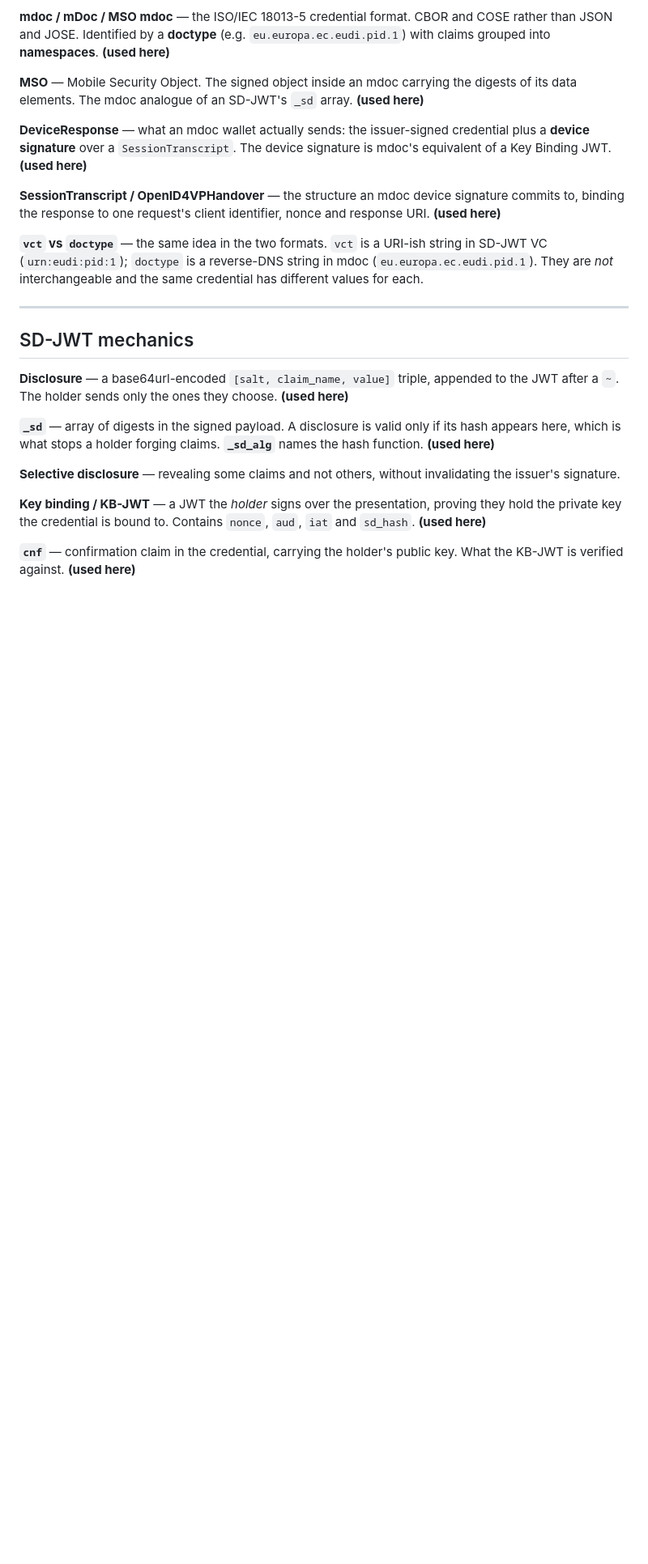
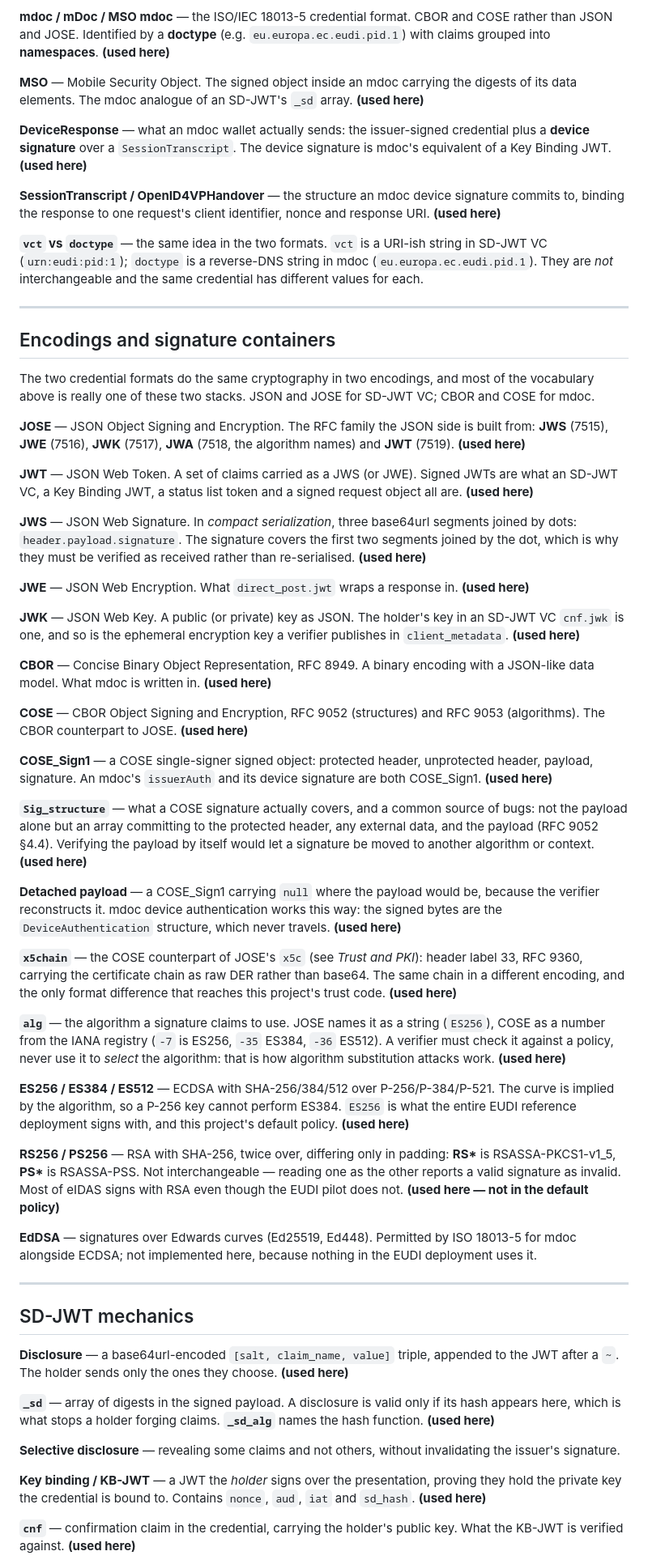
Before and after one commit to polyrainbow/eudi-rp-ts, a Markdown page: GLOSSARY.md, the part around one of its changes. Shown at 81% size. Drawn GitHub-style; blank space fills up the shorter version.

Commit message:
Define JOSE and COSE in the glossary
Both were used to explain other entries — "CBOR and COSE rather than JSON
and JOSE" — without ever being defined, and the RSA work added a second
layer of undefined vocabulary on top: RS256 versus PS256, the COSE numeric
algorithm identifiers, `alg` versus the verifier's policy.

Adds an "Encodings and signature containers" section covering both stacks
and the algorithm names, placed after the credential formats that reference
them. Four rows in "Frequently confused", where the two genuine traps in
this codebase now appear: r‖s in JWS and COSE against DER in X.509, and
RS* against PS* differing only in padding.

`x5chain` is the entry rather than `x5c`, which "Trust and PKI" already
defines — the glossary should not define a headword twice.

Co-Authored-By: Claude Opus 5 <noreply@anthropic.com>

```diff
--- a/GLOSSARY.md
+++ b/GLOSSARY.md
@@ -133,6 +133,80 @@ nonce and response URI. **(used here)**
 string in SD-JWT VC (`urn:eudi:pid:1`); `doctype` is a reverse-DNS string in
 mdoc (`eu.europa.ec.eudi.pid.1`). They are *not* interchangeable and the same
 credential has different values for each.
+
+---
+
+## Encodings and signature containers
+
+The two credential formats do the same cryptography in two encodings, and most
+of the vocabulary above is really one of these two stacks. JSON and JOSE for
+SD-JWT VC; CBOR and COSE for mdoc.
+
+**JOSE** — JSON Object Signing and Encryption. The RFC family the JSON side is
+built from: **JWS** (7515), **JWE** (7516), **JWK** (7517), **JWA** (7518, the
+algorithm names) and **JWT** (7519). **(used here)**
+
+**JWT** — JSON Web Token. A set of claims carried as a JWS (or JWE). Signed
+JWTs are what an SD-JWT VC, a Key Binding JWT, a status list token and a signed
+request object all are. **(used here)**
+
+**JWS** — JSON Web Signature. In *compact serialization*, three base64url
+segments joined by dots: `header.payload.signature`. The signature covers the
+first two segments joined by the dot, which is why they must be verified as
+received rather than re-serialised. **(used here)**
+
+**JWE** — JSON Web Encryption. What `direct_post.jwt` wraps a response in.
+**(used here)**
+
+**JWK** — JSON Web Key. A public (or private) key as JSON. The holder's key in
+an SD-JWT VC `cnf.jwk` is one, and so is the ephemeral encryption key a verifier
+publishes in `client_metadata`. **(used here)**
+
+**CBOR** — Concise Binary Object Representation, RFC 8949. A binary encoding
+with a JSON-like data model. What mdoc is written in. **(used here)**
+
+**COSE** — CBOR Object Signing and Encryption, RFC 9052 (structures) and RFC
+9053 (algorithms). The CBOR counterpart to JOSE. **(used here)**
+
+**COSE_Sign1** — a COSE single-signer signed object: protected header,
+unprotected header, payload, signature. An mdoc's `issuerAuth` and its device
+signature are both COSE_Sign1. **(used here)**
+
+**`Sig_structure`** — what a COSE signature actually covers, and a common
+source of bugs: not the payload alone but an array committing to the protected
+header, any external data, and the payload (RFC 9052 §4.4). Verifying the
+payload by itself would let a signature be moved to another algorithm or
+context. **(used here)**
+
+**Detached payload** — a COSE_Sign1 carrying `null` where the payload would be,
+because the verifier reconstructs it. mdoc device authentication works this way:
+the signed bytes are the `DeviceAuthentication` structure, which never travels.
+**(used here)**
+
+**`x5chain`** — the COSE counterpart of JOSE's `x5c` (see *Trust and PKI*):
+header label 33, RFC 9360, carrying the certificate chain as raw DER rather than
+base64. The same chain in a different encoding, and the only format difference
+that reaches this project's trust code. **(used here)**
+
+**`alg`** — the algorithm a signature claims to use. JOSE names it as a string
+(`ES256`), COSE as a number from the IANA registry (`-7` is ES256, `-35` ES384,
+`-36` ES512). A verifier must check it against a policy, never use it to *select*
+the algorithm: that is how algorithm substitution attacks work. **(used here)**
+
+**ES256 / ES384 / ES512** — ECDSA with SHA-256/384/512 over P-256/P-384/P-521.
+The curve is implied by the algorithm, so a P-256 key cannot perform ES384.
+`ES256` is what the entire EUDI reference deployment signs with, and this
+project's default policy. **(used here)**
+
+**RS256 / PS256** — RSA with SHA-256, twice over, differing only in padding:
+**RS\*** is RSASSA-PKCS1-v1_5, **PS\*** is RSASSA-PSS. Not interchangeable —
+reading one as the other reports a valid signature as invalid. Most of eIDAS
+signs with RSA even though the EUDI pilot does not. **(used here — not in the
+default policy)**
+
+**EdDSA** — signatures over Edwards curves (Ed25519, Ed448). Permitted by ISO
+18013-5 for mdoc alongside ECDSA; not implemented here, because nothing in the
+EUDI deployment uses it.
 
 ---
 
```
Also changed, not shown: other parts of GLOSSARY.md (+4 -0 lines).
